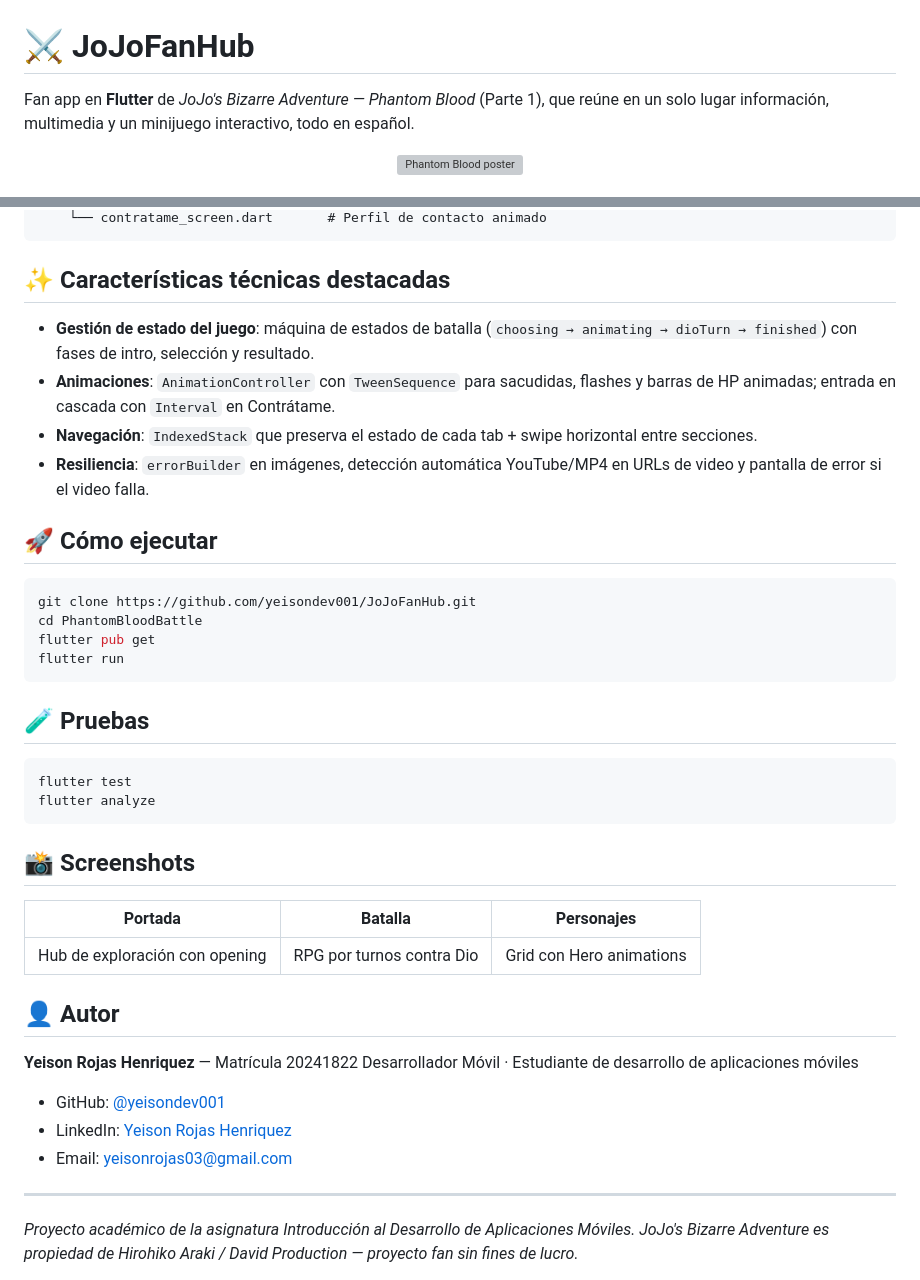
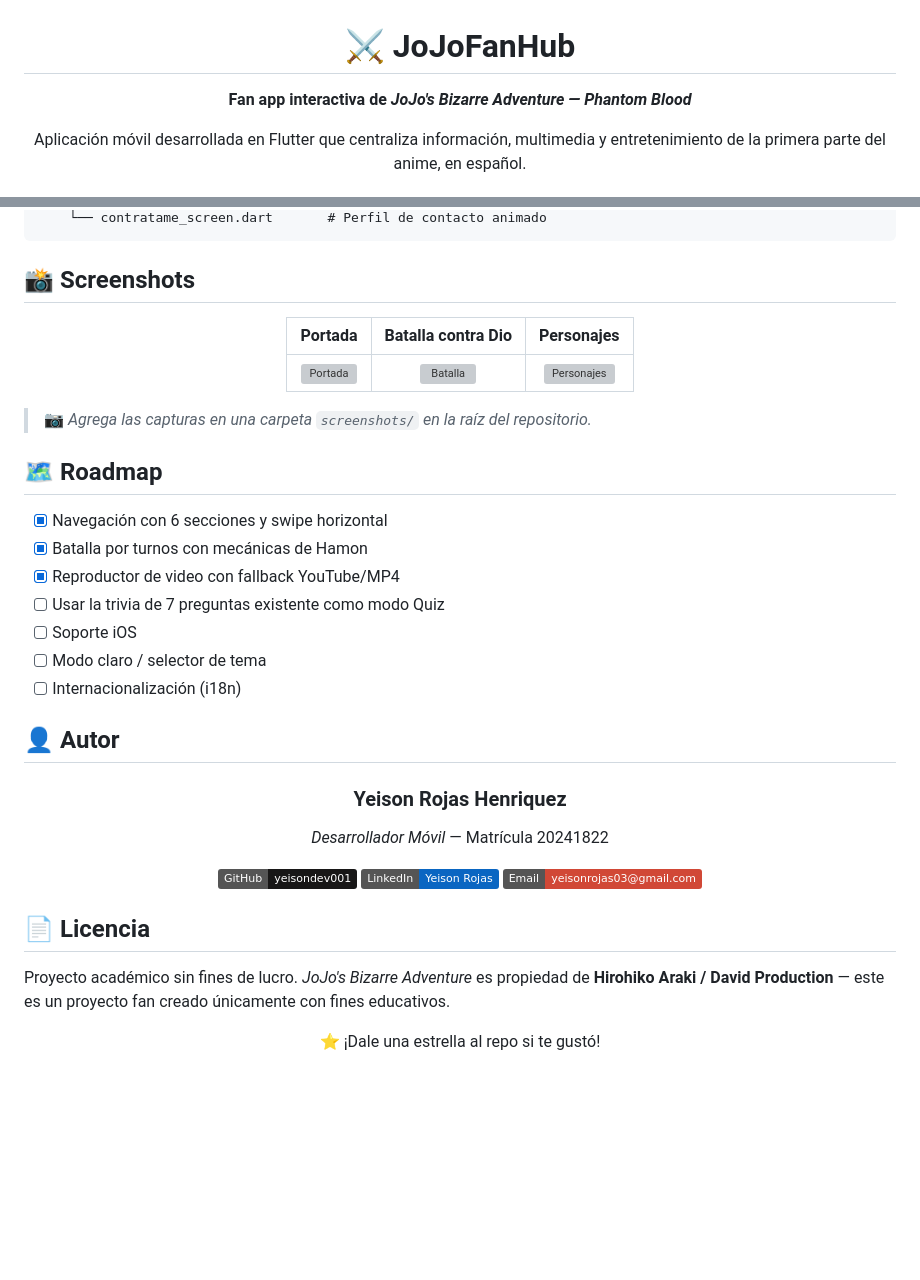
Before and after one commit to yeisondev001/JoJoFanHub, a Markdown page: README.md, 2 parts joined by grey strips. GitHub-like rendering; badges without logos; blank space fills up the shorter version; grey boxes are pictures that could not be loaded.

````diff
--- a/README.md
+++ b/README.md
@@ -1,8 +3,7 @@
 # ⚔️ JoJoFanHub
 
-Fan app en **Flutter** de *JoJo's Bizarre Adventure — Phantom Blood* (Parte 1), que reúne en un solo lugar información, multimedia y un minijuego interactivo, todo en español.
+**Fan app interactiva de *JoJo's Bizarre Adventure — Phantom Blood***
 
-<p align="center">
-  <img src="assets/images/poster.webp" width="300" alt="Phantom Blood poster">
-</p>
+Aplicación móvil desarrollada en Flutter que centraliza información, multimedia
+y entretenimiento de la primera parte del anime, en español.
 
@@ -48,44 +177,47 @@ lib/
     └── contratame_screen.dart       # Perfil de contacto animado
-```
-
-## ✨ Características técnicas destacadas
-
-- **Gestión de estado del juego**: máquina de estados de batalla (`choosing → animating → dioTurn → finished`) con fases de intro, selección y resultado.
-- **Animaciones**: `AnimationController` con `TweenSequence` para sacudidas, flashes y barras de HP animadas; entrada en cascada con `Interval` en Contrátame.
-- **Navegación**: `IndexedStack` que preserva el estado de cada tab + swipe horizontal entre secciones.
-- **Resiliencia**: `errorBuilder` en imágenes, detección automática YouTube/MP4 en URLs de video y pantalla de error si el video falla.
-
-## 🚀 Cómo ejecutar
-
-```bash
-git clone https://github.com/yeisondev001/JoJoFanHub.git
-cd PhantomBloodBattle
-flutter pub get
-flutter run
-```
-
-## 🧪 Pruebas
-
-```bash
-flutter test
-flutter analyze
 ```
 
 ## 📸 Screenshots
 
-| Portada | Batalla | Personajes |
-|---|---|---|
-| Hub de exploración con opening | RPG por turnos contra Dio | Grid con Hero animations |
+<div align="center">
+
+| Portada | Batalla contra Dio | Personajes |
+|:---:|:---:|:---:|
+| ![Portada](screenshots/portada.png) | ![Batalla](screenshots/batalla.png) | ![Personajes](screenshots/personajes.png) |
+
+</div>
+
+> 📷 *Agrega las capturas en una carpeta `screenshots/` en la raíz del repositorio.*
+
+## 🗺️ Roadmap
+
+- [x] Navegación con 6 secciones y swipe horizontal
+- [x] Batalla por turnos con mecánicas de Hamon
+- [x] Reproductor de video con fallback YouTube/MP4
+- [ ] Usar la trivia de 7 preguntas existente como modo Quiz
+- [ ] Soporte iOS
+- [ ] Modo claro / selector de tema
+- [ ] Internacionalización (i18n)
 
 ## 👤 Autor
 
-**Yeison Rojas Henriquez** — Matrícula 20241822
-Desarrollador Móvil · Estudiante de desarrollo de aplicaciones móviles
+<div align="center">
 
-- GitHub: [@yeisondev001](https://github.com/yeisondev001)
-- LinkedIn: [Yeison Rojas Henriquez](https://www.linkedin.com/in/yeison-rojas-henriquez)
-- Email: yeisonrojas03@gmail.com
+### **Yeison Rojas Henriquez**
+*Desarrollador Móvil* — Matrícula 20241822
 
----
+[![GitHub](https://img.shields.io/badge/GitHub-yeisondev001-181717?logo=github)](https://github.com/yeisondev001)
+[![LinkedIn](https://img.shields.io/badge/LinkedIn-Yeison%20Rojas-0A66C2?logo=linkedin)](https://www.linkedin.com/in/yeison-rojas-henriquez)
+[![Email](https://img.shields.io/badge/Email-yeisonrojas03@gmail.com-D14836?logo=gmail&logoColor=white)](mailto:yeisonrojas03@gmail.com)
 
-*Proyecto académico de la asignatura Introducción al Desarrollo de Aplicaciones Móviles. JoJo's Bizarre Adventure es propiedad de Hirohiko Araki / David Production — proyecto fan sin fines de lucro.*
+</div>
+
+## 📄 Licencia
+
+Proyecto académico sin fines de lucro. *JoJo's Bizarre Adventure* es propiedad
+de **Hirohiko Araki / David Production** — este es un proyecto fan creado
+únicamente con fines educativos.
+
+<div align="center">
+⭐ ¡Dale una estrella al repo si te gustó!
+</div>
````
Also changed, not shown: other parts of README.md (+152 -22 lines).
